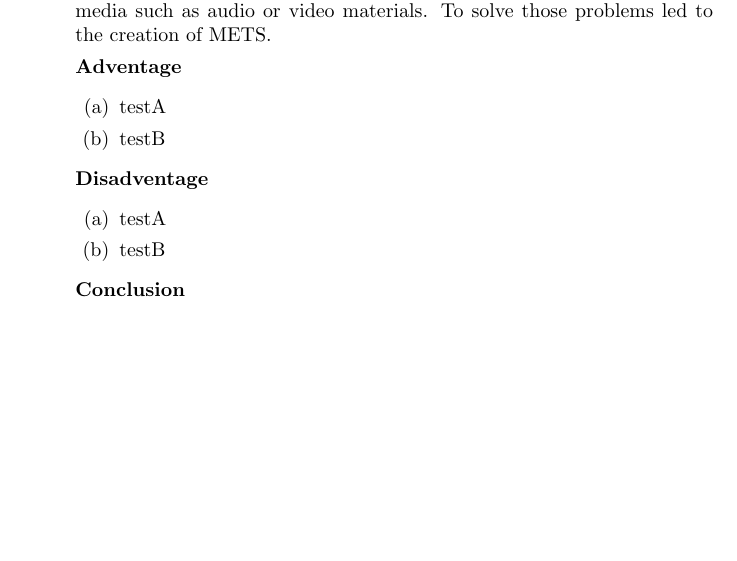
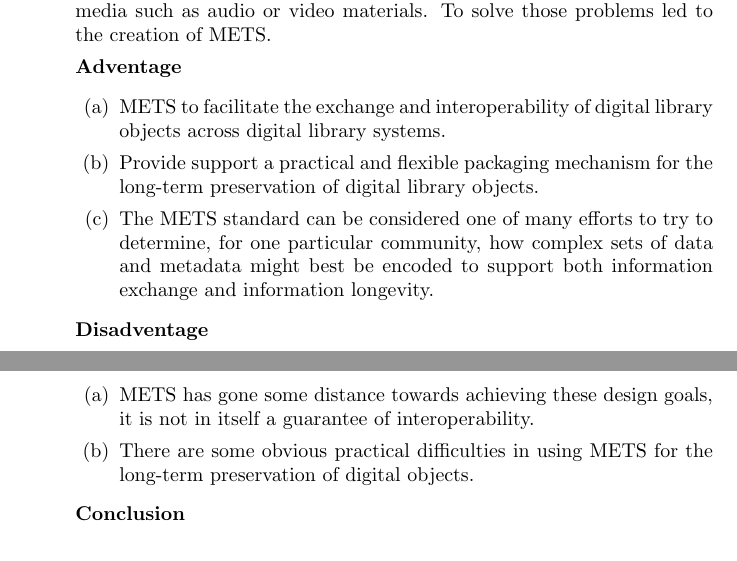
Before and after one commit to josechang/sciinfo, a LaTeX document (Report/EagleUnit_Background_160318.tex): part of page 1 of 3 before the commit and two parts of pages 1 and 2 of 4 after it, the two joined at a grey line, cut so that both start at the same text, the shorter picture padded with empty space. Compiled offline with LaTeX, dvips and Ghostscript.

Commit message:
1.Advantage 2.Disadvantage 3.Reference

```diff
--- a/Report/EagleUnit_Background_160318.tex
+++ b/Report/EagleUnit_Background_160318.tex
@@ -64,13 +64,14 @@ There's many different standards existing to describe the metadata in different
 
 	{\bf Adventage}
 	\begin{enumerate}
-		\item testA
-		\item testB
+		\item METS to facilitate the exchange and interoperability of digital library objects across digital library systems.
+		\item Provide support a practical and flexible packaging mechanism for the long-term preservation of digital library objects.
+		\item The METS standard can be considered one of many efforts to try to determine, for one particular community, how complex sets of data and metadata might best be encoded to support both information exchange and information longevity.
 	\end{enumerate}
 	{\bf Disadventage}
 	\begin{enumerate}
-		\item testA
-		\item testB
+		\item METS has gone some distance towards achieving these design goals, it is not in itself a guarantee of interoperability.
+		\item There are some obvious practical difficulties in using METS for the long-term preservation of digital objects.
 	\end{enumerate}
 	{\bf Conclusion}\\
 
```
Also changed, not shown: Report/EagleUnit_Background_160318.tex (11 more changed lines).
